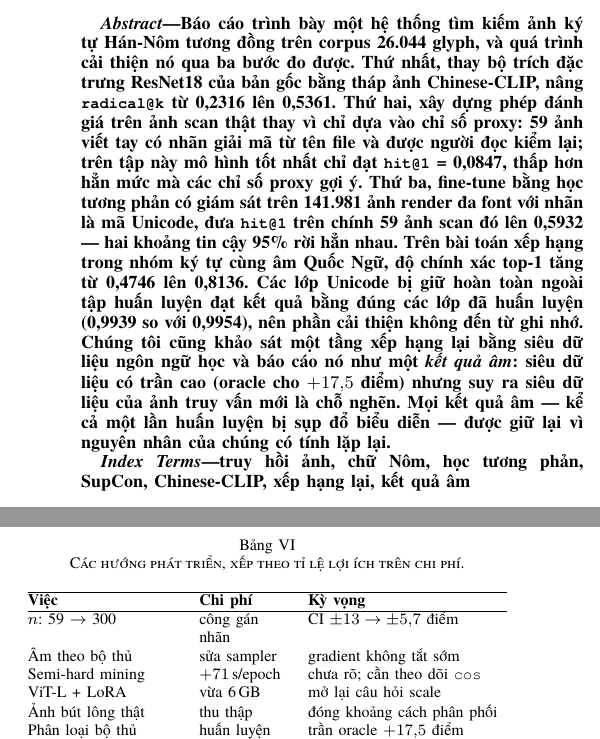
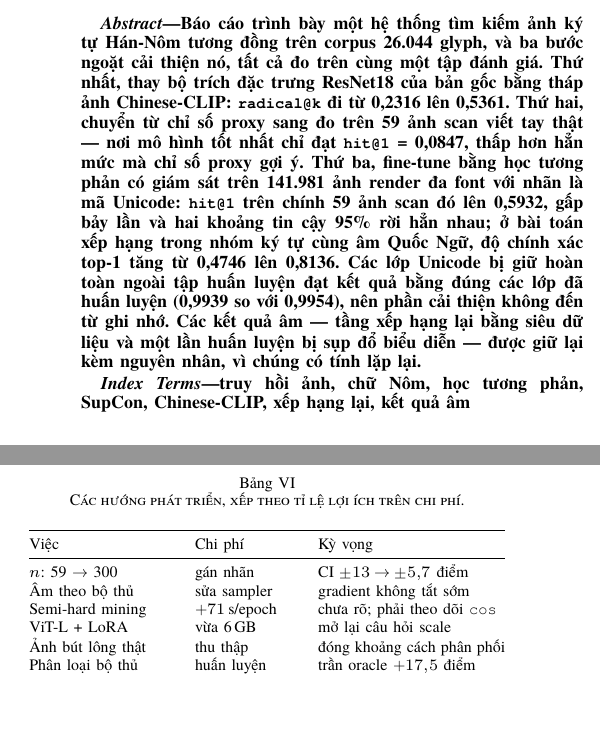
Before and after one commit to vo-hoang-kh4ng/comparing-character-glyph-images-Sino-N-m, a LaTeX paper (report/paper.tex): two parts of the columns of pages 1 and 8 of 10, joined at a grey line, cut so that both start at the same text, the shorter picture padded with empty space. Compiled offline with XeLaTeX; a missing font is replaced by an installed copy or a similar font.

Commit message:
report: cô đọng abstract, thống nhất kiểu chữ
Abstract: bỏ phần diễn giải, chỉ giữ ba bước ngoặt đo được
(radical@k 0,2316 -> 0,5361; phát hiện hit@1 thật chỉ 0,0847;
fine-tune -> 0,5932 và Phần 2 0,4746 -> 0,8136), cộng một câu về
kiểm chứng không-ghi-nhớ và một câu về kết quả âm. 250 -> 175 từ.

Kiểu chữ: phần toán trước đây ra Computer Modern trong khi thân bài
là TeX Gyre Termes -- hai kiểu chữ trong cùng một câu, thấy rõ ở
"$n = 59$". Thay amssymb bằng unicode-math và đặt
\setmathfont{texgyretermes-math.otf}; PDF giờ chỉ còn ba họ chữ:
Termes (thân bài + toán), Cursor (mã), BabelStoneHan (chữ Nôm).

Ba bảng còn dùng \small trong khi năm bảng khác dùng \footnotesize,
và Bảng VI dùng \hline trong khi mọi bảng khác dùng booktabs -- đã
thống nhất.

10 trang, biên dịch sạch, không tham chiếu treo, không overfull hbox.

Co-Authored-By: Claude Opus 5 <noreply@anthropic.com>
Claude-Session: https://claude.ai/code/session_01WWkwJm5P7ZzuoMNCQtN9Jn

```diff
--- a/report/paper.tex
+++ b/report/paper.tex
@@ -15,7 +15,10 @@
 \usepackage{graphicx}
 \usepackage{booktabs}
 \usepackage{amsmath}
-\usepackage{amssymb}
+% unicode-math thay cho amssymb: nó cung cấp cả \mathbb/\mathcal VÀ cho phép đặt font toán.
+% Không có dòng \setmathfont bên dưới thì phần toán ra Computer Modern trong khi thân bài
+% là Termes --- hai kiểu chữ khác nhau trong cùng một câu, thấy rõ nhất ở "$n = 59$".
+\usepackage{unicode-math}
 \usepackage{array}
 \usepackage[hidelinks]{hyperref}
 \usepackage{url}
@@ -32,6 +35,8 @@
   ItalicFont=*-italic, BoldItalicFont=*-bolditalic, Ligatures=TeX]
 \setmonofont{texgyrecursor}[Extension=.otf, UprightFont=*-regular, BoldFont=*-bold,
   ItalicFont=*-italic, BoldItalicFont=*-bolditalic, Scale=0.86]
+
+\setmathfont{texgyretermes-math.otf}
 
 % Font chữ Nôm. BabelStone phủ phần lớn; HanaMinB phủ Ext-B (chữ Nôm riêng) mà BabelStone thiếu.
 % Đã kiểm bằng bảng cmap: mọi ký tự trong bài đều nằm trong font được gán.
@@ -62,19 +67,17 @@ Trọng số: \url{https://huggingface.co/vohoangkh4ng/chinese-clip-ft-sinonom}}
 
 \begin{abstract}
 Báo cáo trình bày một hệ thống tìm kiếm ảnh ký tự Hán-Nôm tương đồng trên corpus 26.044 glyph, và
-quá trình cải thiện nó qua ba bước đo được. Thứ nhất, thay bộ trích đặc trưng ResNet18 của bản gốc
-bằng tháp ảnh Chinese-CLIP, nâng \code{radical@k} từ 0,2316 lên 0,5361. Thứ hai, xây dựng phép đánh
-giá trên ảnh scan thật thay vì chỉ dựa vào chỉ số proxy: 59 ảnh viết tay có nhãn giải mã từ tên file
-và được người đọc kiểm lại; trên tập này mô hình tốt nhất chỉ đạt \code{hit@1} = 0,0847, thấp hơn
-hẳn mức mà các chỉ số proxy gợi ý. Thứ ba, fine-tune bằng học tương phản có giám sát trên 141.981
-ảnh render đa font với nhãn là mã Unicode, đưa \code{hit@1} trên chính 59 ảnh scan đó lên
-\textbf{0,5932} --- hai khoảng tin cậy 95\% rời hẳn nhau. Trên bài toán xếp hạng trong nhóm ký tự
-cùng âm Quốc Ngữ, độ chính xác top-1 tăng từ 0,4746 lên \textbf{0,8136}. Các lớp Unicode bị giữ
-hoàn toàn ngoài tập huấn luyện đạt kết quả bằng đúng các lớp đã huấn luyện (0,9939 so với 0,9954),
-nên phần cải thiện không đến từ ghi nhớ. Chúng tôi cũng khảo sát một tầng xếp hạng lại bằng siêu dữ
-liệu ngôn ngữ học và báo cáo nó như một \emph{kết quả âm}: siêu dữ liệu có trần cao (oracle cho
-$+17{,}5$ điểm) nhưng suy ra siêu dữ liệu của ảnh truy vấn mới là chỗ nghẽn. Mọi kết quả âm --- kể
-cả một lần huấn luyện bị sụp đổ biểu diễn --- được giữ lại vì nguyên nhân của chúng có tính lặp lại.
+ba bước ngoặt cải thiện nó, tất cả đo trên cùng một tập đánh giá. Thứ nhất, thay bộ trích đặc trưng
+ResNet18 của bản gốc bằng tháp ảnh Chinese-CLIP: \code{radical@k} đi từ 0,2316 lên 0,5361. Thứ hai,
+chuyển từ chỉ số proxy sang đo trên 59 ảnh scan viết tay thật --- nơi mô hình tốt nhất chỉ đạt
+\code{hit@1} = 0,0847, thấp hơn hẳn mức mà chỉ số proxy gợi ý. Thứ ba, fine-tune bằng học tương phản
+có giám sát trên 141.981 ảnh render đa font với nhãn là mã Unicode: \code{hit@1} trên chính 59 ảnh
+scan đó lên \textbf{0,5932}, gấp bảy lần và hai khoảng tin cậy 95\% rời hẳn nhau; ở bài toán xếp
+hạng trong nhóm ký tự cùng âm Quốc Ngữ, độ chính xác top-1 tăng từ 0,4746 lên \textbf{0,8136}. Các
+lớp Unicode bị giữ hoàn toàn ngoài tập huấn luyện đạt kết quả bằng đúng các lớp đã huấn luyện
+(0,9939 so với 0,9954), nên phần cải thiện không đến từ ghi nhớ. Các kết quả âm --- tầng xếp hạng
+lại bằng siêu dữ liệu và một lần huấn luyện bị sụp đổ biểu diễn --- được giữ lại kèm nguyên nhân,
+vì chúng có tính lặp lại.
 \end{abstract}
 
 \begin{IEEEkeywords}
@@ -825,17 +828,17 @@ Tập hiện tại đã đi kèm mã nguồn ở kho lưu trữ nêu ở đầu
 \label{tab:future}
 \centering\footnotesize
 \newcolumntype{L}[1]{>{\raggedright\arraybackslash}p{#1}}
-\begin{tabular}{@{}L{2.6cm}L{1.5cm}L{3.5cm}@{}}
-\hline
-\textbf{Việc} & \textbf{Chi phí} & \textbf{Kỳ vọng} \\
-\hline
-$n$: 59 $\rightarrow$ 300 & công gán nhãn & CI $\pm13 \rightarrow \pm5{,}7$ điểm \\
+\begin{tabular}{@{}L{2.5cm}L{1.75cm}L{3.3cm}@{}}
+\toprule
+Việc & Chi phí & Kỳ vọng \\
+\midrule
+$n$: 59 $\rightarrow$ 300 & gán nhãn & CI $\pm13 \rightarrow \pm5{,}7$ điểm \\
 Âm theo bộ thủ & sửa sampler & gradient không tắt sớm \\
-Semi-hard mining & $+71$\,s/epoch & chưa rõ; cần theo dõi \code{cos} \\
+Semi-hard mining & $+71$\,s/epoch & chưa rõ; phải theo dõi \code{cos} \\
 ViT-L + LoRA & vừa 6\,GB & mở lại câu hỏi scale \\
 Ảnh bút lông thật & thu thập & đóng khoảng cách phân phối \\
 Phân loại bộ thủ & huấn luyện phụ & trần oracle $+17{,}5$ điểm \\
-\hline
+\bottomrule
 \end{tabular}
 \end{table}
 
```
Also changed, not shown: report/paper.pdf, report/paper.tex (10 more changed lines).
